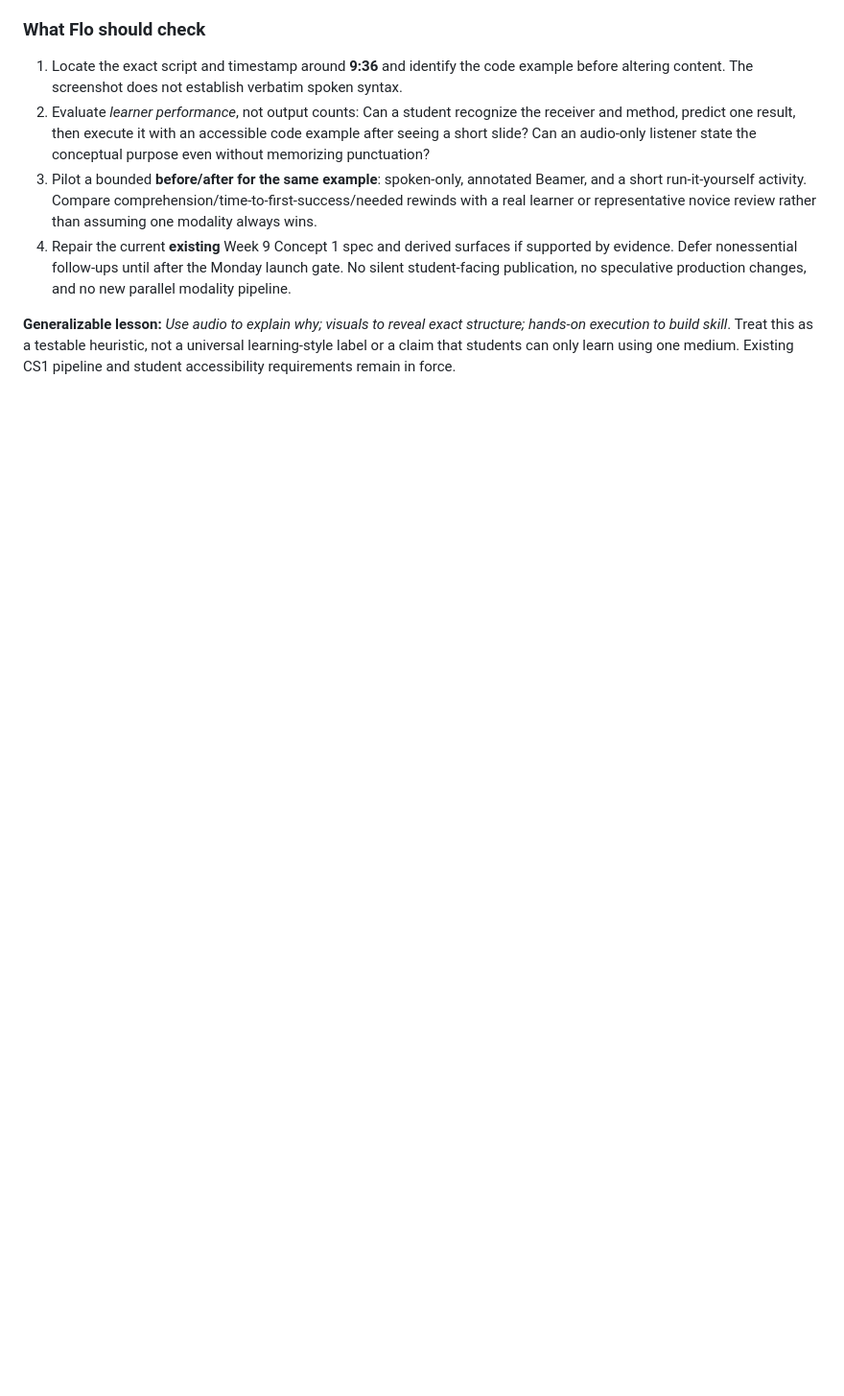
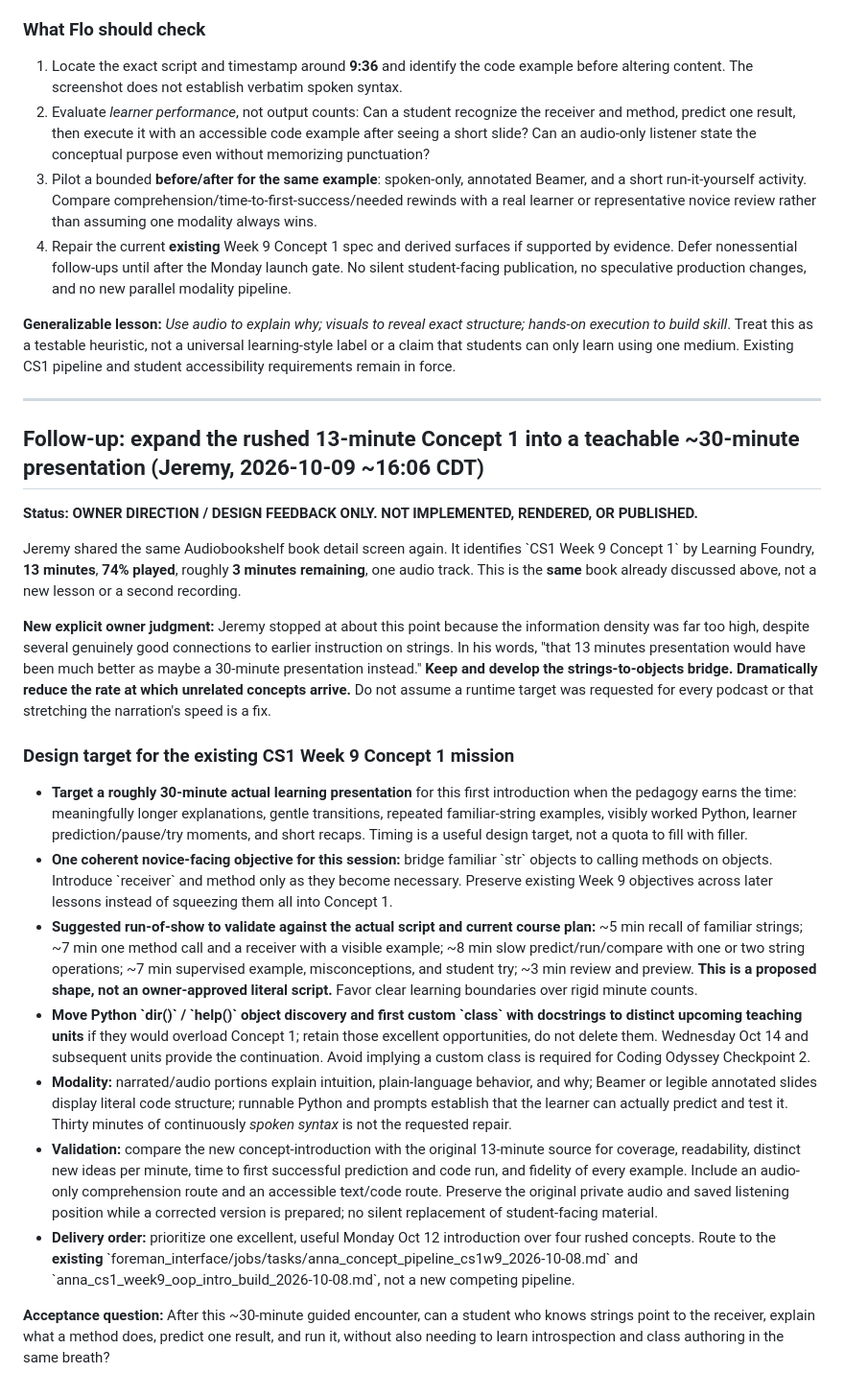
Before and after one commit to jeremy-evert/computer_science_1, a Markdown page: sidecar/owner_feedback/2026-10-09_week09_concept1_audio_density_and_object_discovery.md, the part around the change. Shown at 96% size. GitHub-like rendering; blank space fills up the shorter version.

Commit message:
CS1 Week 9: record Jeremy's 30-minute pacing and strings-first direction

```diff
--- a/sidecar/owner_feedback/2026-10-09_week09_concept1_audio_density_and_object_discovery.md
+++ b/sidecar/owner_feedback/2026-10-09_week09_concept1_audio_density_and_object_discovery.md
@@ -77,3 +77,26 @@ Do not require all four to ship by Monday. The minimum effective Concept 1 shoul
 4. Repair the current **existing** Week 9 Concept 1 spec and derived surfaces if supported by evidence. Defer nonessential follow-ups until after the Monday launch gate. No silent student-facing publication, no speculative production changes, and no new parallel modality pipeline.
 
 **Generalizable lesson:** *Use audio to explain why; visuals to reveal exact structure; hands-on execution to build skill*. Treat this as a testable heuristic, not a universal learning-style label or a claim that students can only learn using one medium. Existing CS1 pipeline and student accessibility requirements remain in force.
+
+
+---
+
+## Follow-up: expand the rushed 13-minute Concept 1 into a teachable ~30-minute presentation (Jeremy, 2026-10-09 ~16:06 CDT)
+
+**Status: OWNER DIRECTION / DESIGN FEEDBACK ONLY. NOT IMPLEMENTED, RENDERED, OR PUBLISHED.**
+
+Jeremy shared the same Audiobookshelf book detail screen again. It identifies \`CS1 Week 9 Concept 1\` by Learning Foundry, **13 minutes**, **74% played**, roughly **3 minutes remaining**, one audio track. This is the **same** book already discussed above, not a new lesson or a second recording.
+
+**New explicit owner judgment:** Jeremy stopped at about this point because the information density was far too high, despite several genuinely good connections to earlier instruction on strings. In his words, "that 13 minutes presentation would have been much better as maybe a 30-minute presentation instead." **Keep and develop the strings-to-objects bridge. Dramatically reduce the rate at which unrelated concepts arrive.** Do not assume a runtime target was requested for every podcast or that stretching the narration's speed is a fix.
+
+### Design target for the existing CS1 Week 9 Concept 1 mission
+
+- **Target a roughly 30-minute actual learning presentation** for this first introduction when the pedagogy earns the time: meaningfully longer explanations, gentle transitions, repeated familiar-string examples, visibly worked Python, learner prediction/pause/try moments, and short recaps. Timing is a useful design target, not a quota to fill with filler.
+- **One coherent novice-facing objective for this session:** bridge familiar \`str\` objects to calling methods on objects. Introduce \`receiver\` and method only as they become necessary. Preserve existing Week 9 objectives across later lessons instead of squeezing them all into Concept 1.
+- **Suggested run-of-show to validate against the actual script and current course plan:** ~5 min recall of familiar strings; ~7 min one method call and a receiver with a visible example; ~8 min slow predict/run/compare with one or two string operations; ~7 min supervised example, misconceptions, and student try; ~3 min review and preview. **This is a proposed shape, not an owner-approved literal script.** Favor clear learning boundaries over rigid minute counts.
+- **Move Python \`dir()\` / \`help()\` object discovery and first custom \`class\` with docstrings to distinct upcoming teaching units** if they would overload Concept 1; retain those excellent opportunities, do not delete them. Wednesday Oct 14 and subsequent units provide the continuation. Avoid implying a custom class is required for Coding Odyssey Checkpoint 2.
+- **Modality:** narrated/audio portions explain intuition, plain-language behavior, and why; Beamer or legible annotated slides display literal code structure; runnable Python and prompts establish that the learner can actually predict and test it. Thirty minutes of continuously *spoken syntax* is not the requested repair.
+- **Validation:** compare the new concept-introduction with the original 13-minute source for coverage, readability, distinct new ideas per minute, time to first successful prediction and code run, and fidelity of every example. Include an audio-only comprehension route and an accessible text/code route. Preserve the original private audio and saved listening position while a corrected version is prepared; no silent replacement of student-facing material.
+- **Delivery order:** prioritize one excellent, useful Monday Oct 12 introduction over four rushed concepts. Route to the **existing** \`foreman_interface/jobs/tasks/anna_concept_pipeline_cs1w9_2026-10-08.md\` and \`anna_cs1_week9_oop_intro_build_2026-10-08.md\`, not a new competing pipeline.
+
+**Acceptance question:** After this ~30-minute guided encounter, can a student who knows strings point to the receiver, explain what a method does, predict one result, and run it, without also needing to learn introspection and class authoring in the same breath?
```
